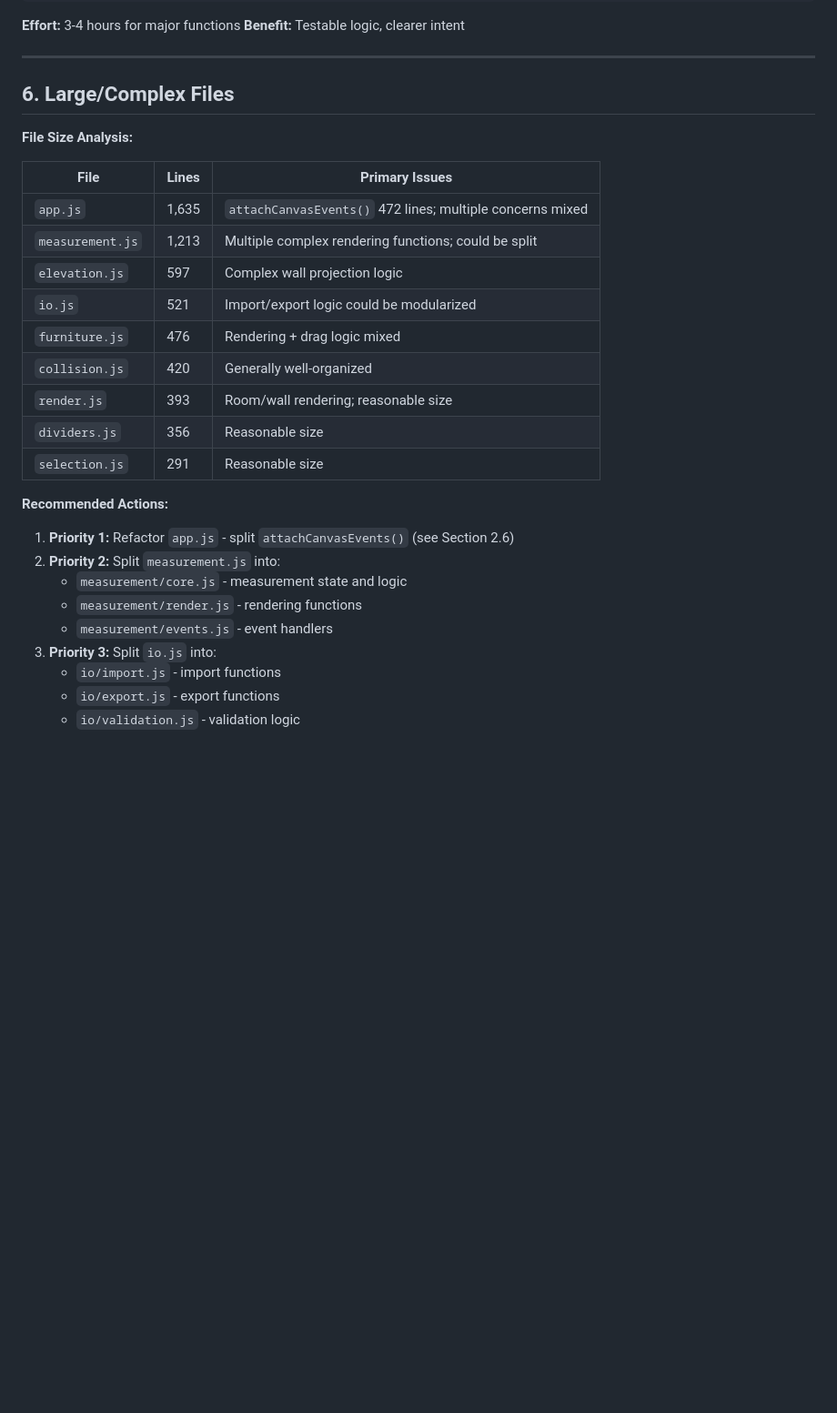
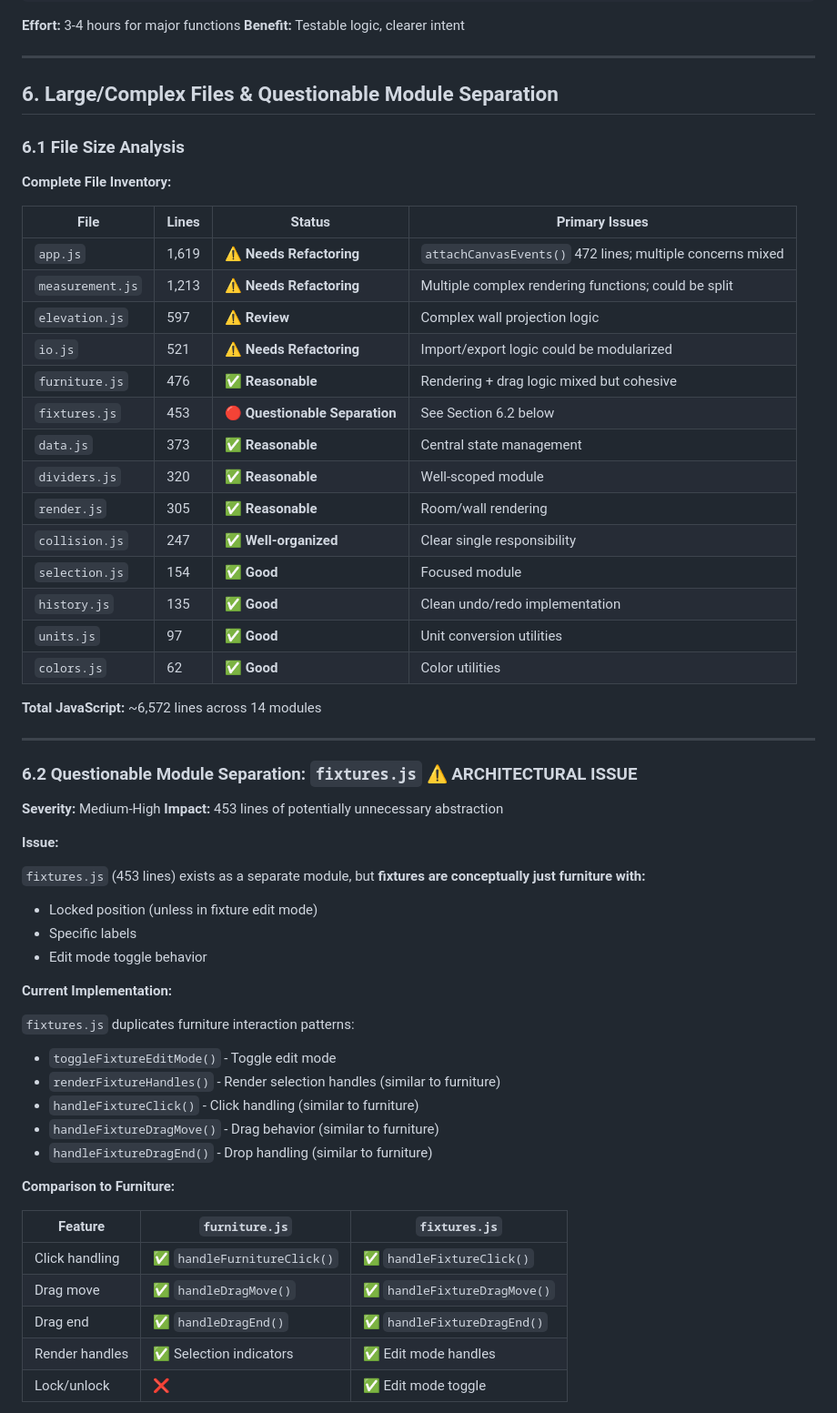
Before and after one commit to alexanderblackh/floor-plan-studio, a Markdown page: docs/REFACTORING.md, the part around one of its changes. Shown at 91% size. GitHub-like rendering; blank space fills up the shorter version.

```diff
--- a/docs/REFACTORING.md
+++ b/docs/REFACTORING.md
@@ -1570,30 +1570,61 @@ export function alignSelection(mode) {
 
 ---
 
-## 6. Large/Complex Files
-
-**File Size Analysis:**
-
-| File | Lines | Primary Issues |
-|------|-------|----------------|
-| `app.js` | 1,635 | `attachCanvasEvents()` 472 lines; multiple concerns mixed |
-| `measurement.js` | 1,213 | Multiple complex rendering functions; could be split |
-| `elevation.js` | 597 | Complex wall projection logic |
-| `io.js` | 521 | Import/export logic could be modularized |
-| `furniture.js` | 476 | Rendering + drag logic mixed |
-| `collision.js` | 420 | Generally well-organized |
-| `render.js` | 393 | Room/wall rendering; reasonable size |
-| `dividers.js` | 356 | Reasonable size |
-| `selection.js` | 291 | Reasonable size |
-
-**Recommended Actions:**
-
-1. **Priority 1:** Refactor `app.js` - split `attachCanvasEvents()` (see Section 2.6)
-2. **Priority 2:** Split `measurement.js` into:
-   - `measurement/core.js` - measurement state and logic
-   - `measurement/render.js` - rendering functions
-   - `measurement/events.js` - event handlers
-3. **Priority 3:** Split `io.js` into:
-   - `io/import.js` - import functions
-   - `io/export.js` - export functions
-   - `io/validation.js` - validation logic
+## 6. Large/Complex Files & Questionable Module Separation
+
+### 6.1 File Size Analysis
+
+**Complete File Inventory:**
+
+| File | Lines | Status | Primary Issues |
+|------|-------|--------|----------------|
+| `app.js` | 1,619 | ⚠️ **Needs Refactoring** | `attachCanvasEvents()` 472 lines; multiple concerns mixed |
+| `measurement.js` | 1,213 | ⚠️ **Needs Refactoring** | Multiple complex rendering functions; could be split |
+| `elevation.js` | 597 | ⚠️ **Review** | Complex wall projection logic |
+| `io.js` | 521 | ⚠️ **Needs Refactoring** | Import/export logic could be modularized |
+| `furniture.js` | 476 | ✅ **Reasonable** | Rendering + drag logic mixed but cohesive |
+| `fixtures.js` | 453 | 🔴 **Questionable Separation** | See Section 6.2 below |
+| `data.js` | 373 | ✅ **Reasonable** | Central state management |
+| `dividers.js` | 320 | ✅ **Reasonable** | Well-scoped module |
+| `render.js` | 305 | ✅ **Reasonable** | Room/wall rendering |
+| `collision.js` | 247 | ✅ **Well-organized** | Clear single responsibility |
+| `selection.js` | 154 | ✅ **Good** | Focused module |
+| `history.js` | 135 | ✅ **Good** | Clean undo/redo implementation |
+| `units.js` | 97 | ✅ **Good** | Unit conversion utilities |
+| `colors.js` | 62 | ✅ **Good** | Color utilities |
+
+**Total JavaScript:** ~6,572 lines across 14 modules
+
+---
+
+### 6.2 Questionable Module Separation: `fixtures.js` ⚠️ ARCHITECTURAL ISSUE
+
+**Severity:** Medium-High
+**Impact:** 453 lines of potentially unnecessary abstraction
+
+**Issue:**
+
+`fixtures.js` (453 lines) exists as a separate module, but **fixtures are conceptually just furniture with:**
+- Locked position (unless in fixture edit mode)
+- Specific labels
+- Edit mode toggle behavior
+
+**Current Implementation:**
+
+`fixtures.js` duplicates furniture interaction patterns:
+- `toggleFixtureEditMode()` - Toggle edit mode
+- `renderFixtureHandles()` - Render selection handles (similar to furniture)
+- `handleFixtureClick()` - Click handling (similar to furniture)
+- `handleFixtureDragMove()` - Drag behavior (similar to furniture)
+- `handleFixtureDragEnd()` - Drop handling (similar to furniture)
+
+**Comparison to Furniture:**
+
+| Feature | `furniture.js` | `fixtures.js` |
+|---------|----------------|---------------|
+| Click handling | ✅ `handleFurnitureClick()` | ✅ `handleFixtureClick()` |
+| Drag move | ✅ `handleDragMove()` | ✅ `handleFixtureDragMove()` |
+| Drag end | ✅ `handleDragEnd()` | ✅ `handleFixtureDragEnd()` |
+| Render handles | ✅ Selection indicators | ✅ Edit mode handles |
+| Lock/unlock | ❌ | ✅ Edit mode toggle |
+
```
Also changed, not shown: other parts of docs/REFACTORING.md (+109 -13 lines), ROADMAP.md (+13 -4 lines).
